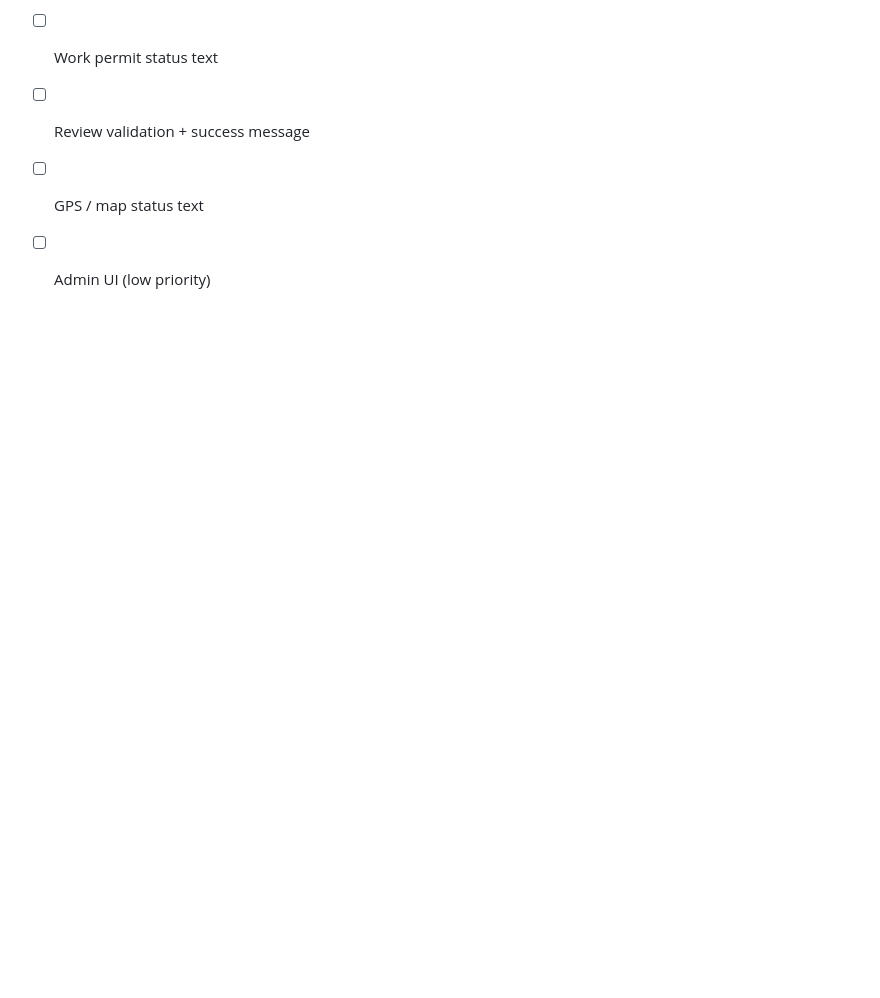
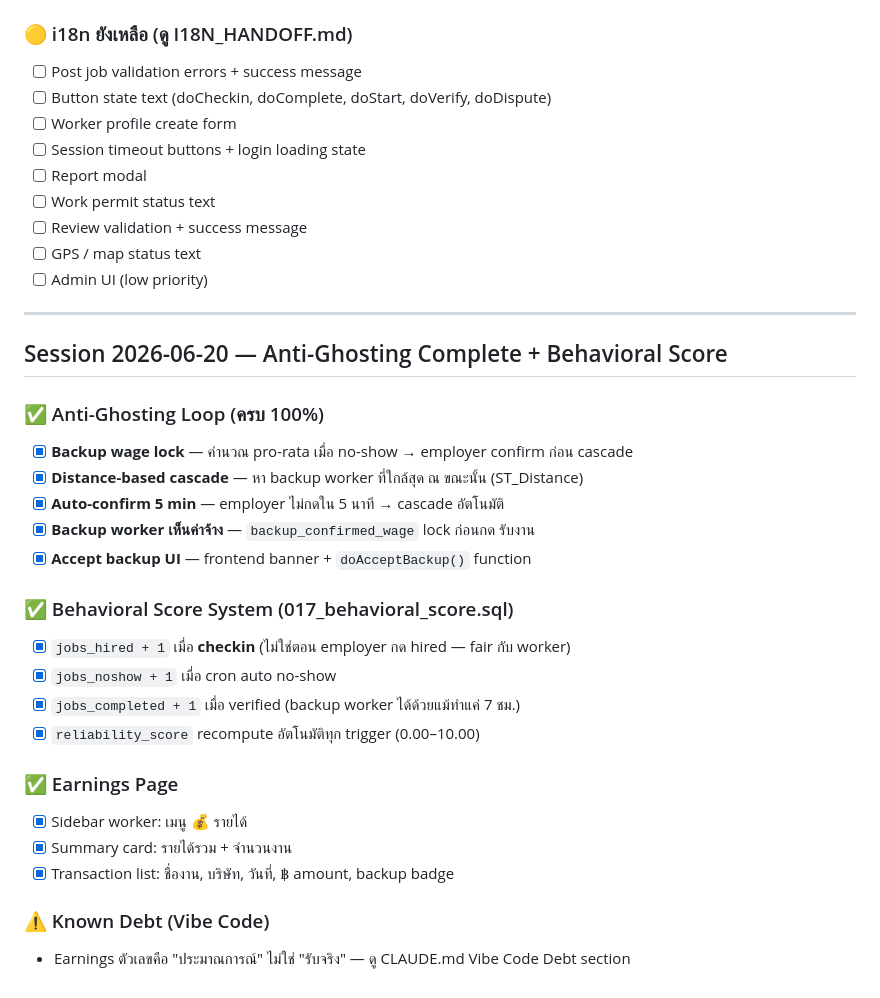
Before and after one commit to nutthaphat-vdev/We-re-Hire, a Markdown page: PROGRESS.md, the part around the change. GitHub-like rendering; blank space fills up the shorter version.

Commit message:
docs: handoff notes — vibe code debt on earnings page + session 2026-06-20 progress

```diff
--- a/PROGRESS.md
+++ b/PROGRESS.md
@@ -767,3 +767,28 @@ Employer โพสต์ตำแหน่งระดับสูง (ผ่า
 - [ ] Review validation + success message
 - [ ] GPS / map status text
 - [ ] Admin UI (low priority)
+
+---
+
+## Session 2026-06-20 — Anti-Ghosting Complete + Behavioral Score
+
+### ✅ Anti-Ghosting Loop (ครบ 100%)
+- [x] **Backup wage lock** — คำนวณ pro-rata เมื่อ no-show → employer confirm ก่อน cascade
+- [x] **Distance-based cascade** — หา backup worker ที่ใกล้สุด ณ ขณะนั้น (ST_Distance)
+- [x] **Auto-confirm 5 min** — employer ไม่กดใน 5 นาที → cascade อัตโนมัติ
+- [x] **Backup worker เห็นค่าจ้าง** — `backup_confirmed_wage` lock ก่อนกด รับงาน
+- [x] **Accept backup UI** — frontend banner + `doAcceptBackup()` function
+
+### ✅ Behavioral Score System (017_behavioral_score.sql)
+- [x] `jobs_hired + 1` เมื่อ **checkin** (ไม่ใช่ตอน employer กด hired — fair กับ worker)
+- [x] `jobs_noshow + 1` เมื่อ cron auto no-show
+- [x] `jobs_completed + 1` เมื่อ verified (backup worker ได้ด้วยแม้ทำแค่ 7 ชม.)
+- [x] `reliability_score` recompute อัตโนมัติทุก trigger (0.00–10.00)
+
+### ✅ Earnings Page
+- [x] Sidebar worker: เมนู 💰 รายได้
+- [x] Summary card: รายได้รวม + จำนวนงาน
+- [x] Transaction list: ชื่องาน, บริษัท, วันที่, ฿ amount, backup badge
+
+### ⚠️ Known Debt (Vibe Code)
+- Earnings ตัวเลขคือ "ประมาณการณ์" ไม่ใช่ "รับจริง" — ดู CLAUDE.md Vibe Code Debt section
```
Also changed, not shown: CLAUDE.md (+6 -0 lines).
